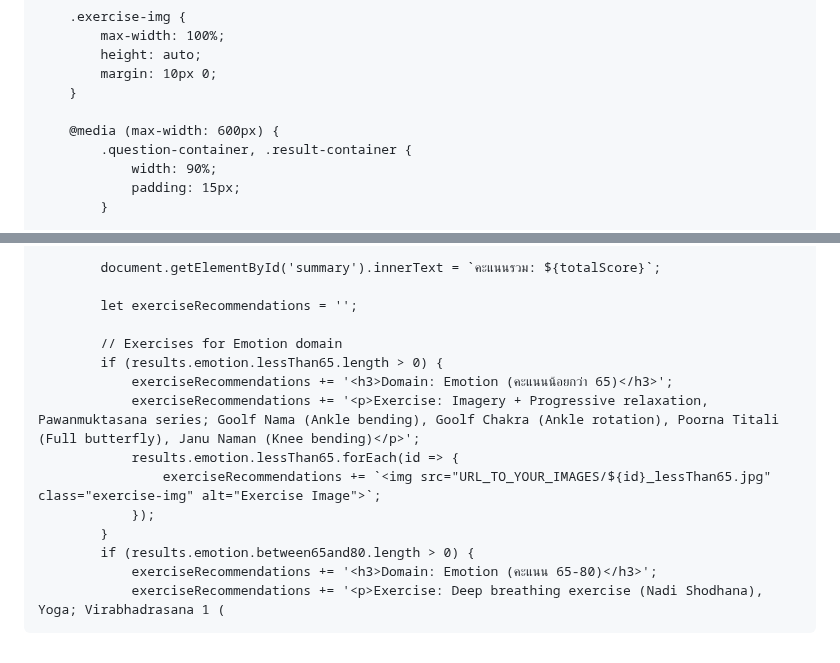
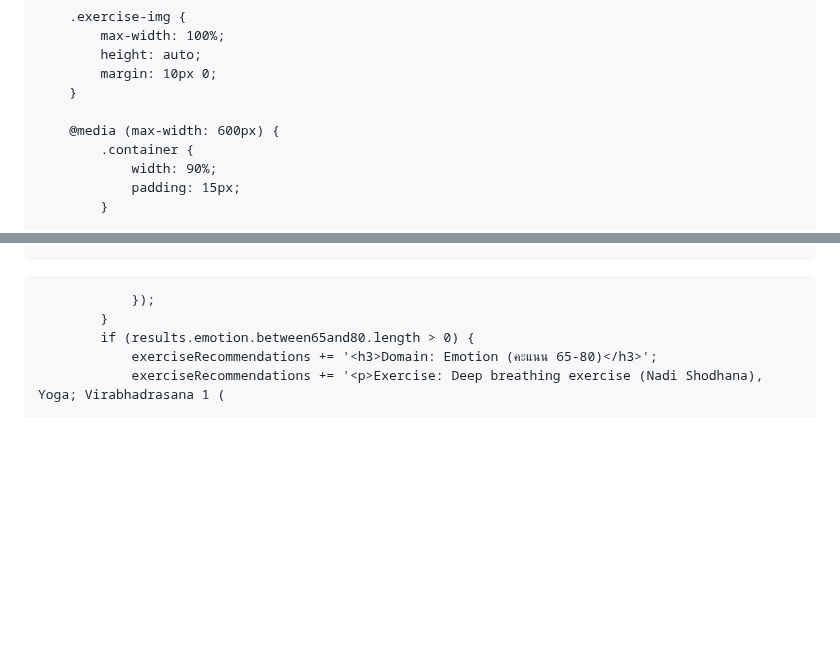
Before and after one commit to ACL-tester/ACL-tester.github.io, a Markdown page: README.md, 2 parts joined by grey strips. Drawn GitHub-style; blank space fills up the shorter version.

```diff
--- a/README.md
+++ b/README.md
@@ -117,7 +117,7 @@
         }
 
         @media (max-width: 600px) {
-            .question-container, .result-container {
+            .container {
                 width: 90%;
                 padding: 15px;
             }
@@ -201,14 +258,4 @@
 
-            document.getElementById('summary').innerText = `คะแนนรวม: ${totalScore}`;
-
-            let exerciseRecommendations = '';
-
-            // Exercises for Emotion domain
-            if (results.emotion.lessThan65.length > 0) {
-                exerciseRecommendations += '<h3>Domain: Emotion (คะแนนน้อยกว่า 65)</h3>';
-                exerciseRecommendations += '<p>Exercise: Imagery + Progressive relaxation, Pawanmuktasana series; Goolf Nama (Ankle bending), Goolf Chakra (Ankle rotation), Poorna Titali (Full butterfly), Janu Naman (Knee bending)</p>';
-                results.emotion.lessThan65.forEach(id => {
-                    exerciseRecommendations += `<img src="URL_TO_YOUR_IMAGES/${id}_lessThan65.jpg" class="exercise-img" alt="Exercise Image">`;
                 });
             }
             if (results.emotion.between65and80.length > 0) {
```
Also changed, not shown: other parts of README.md (+104 -47 lines).
